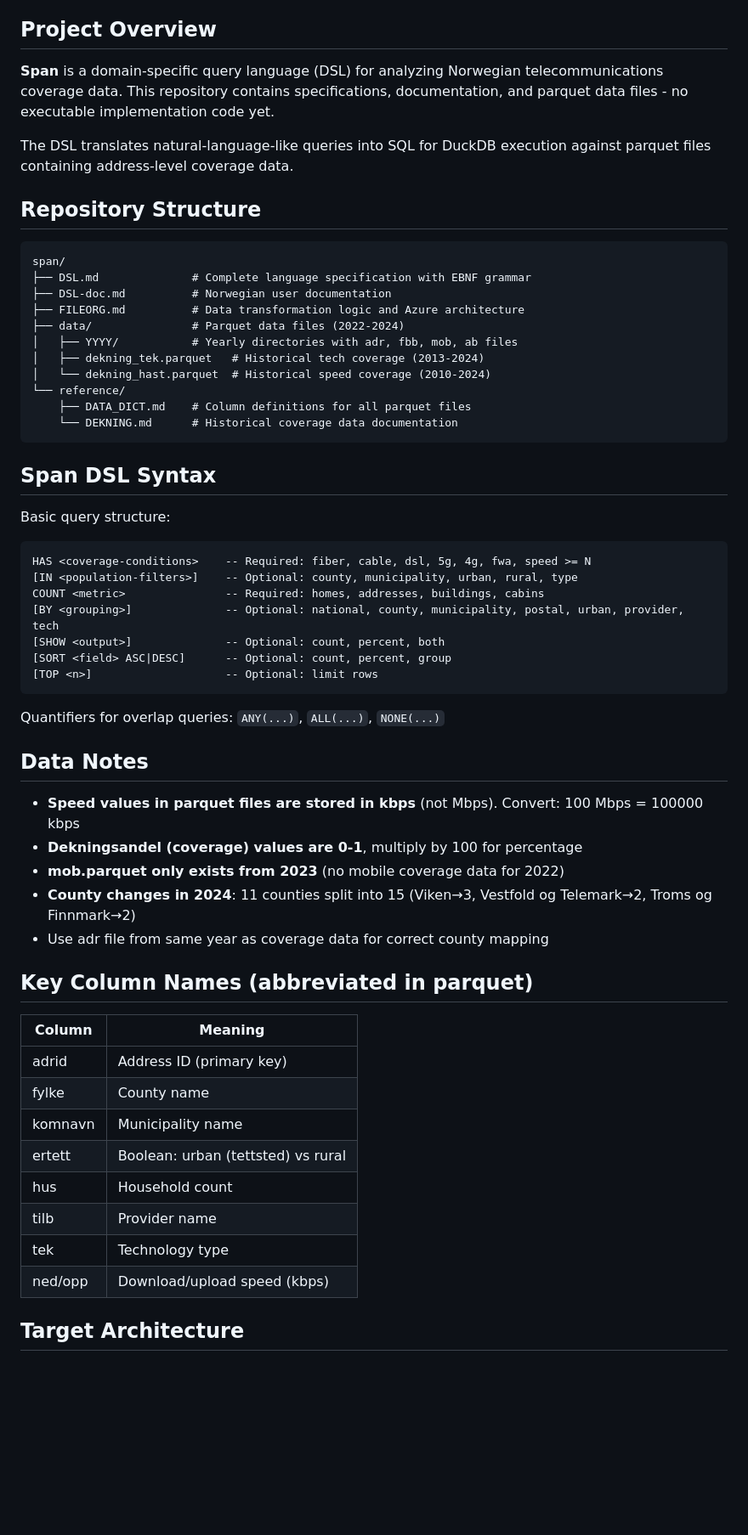
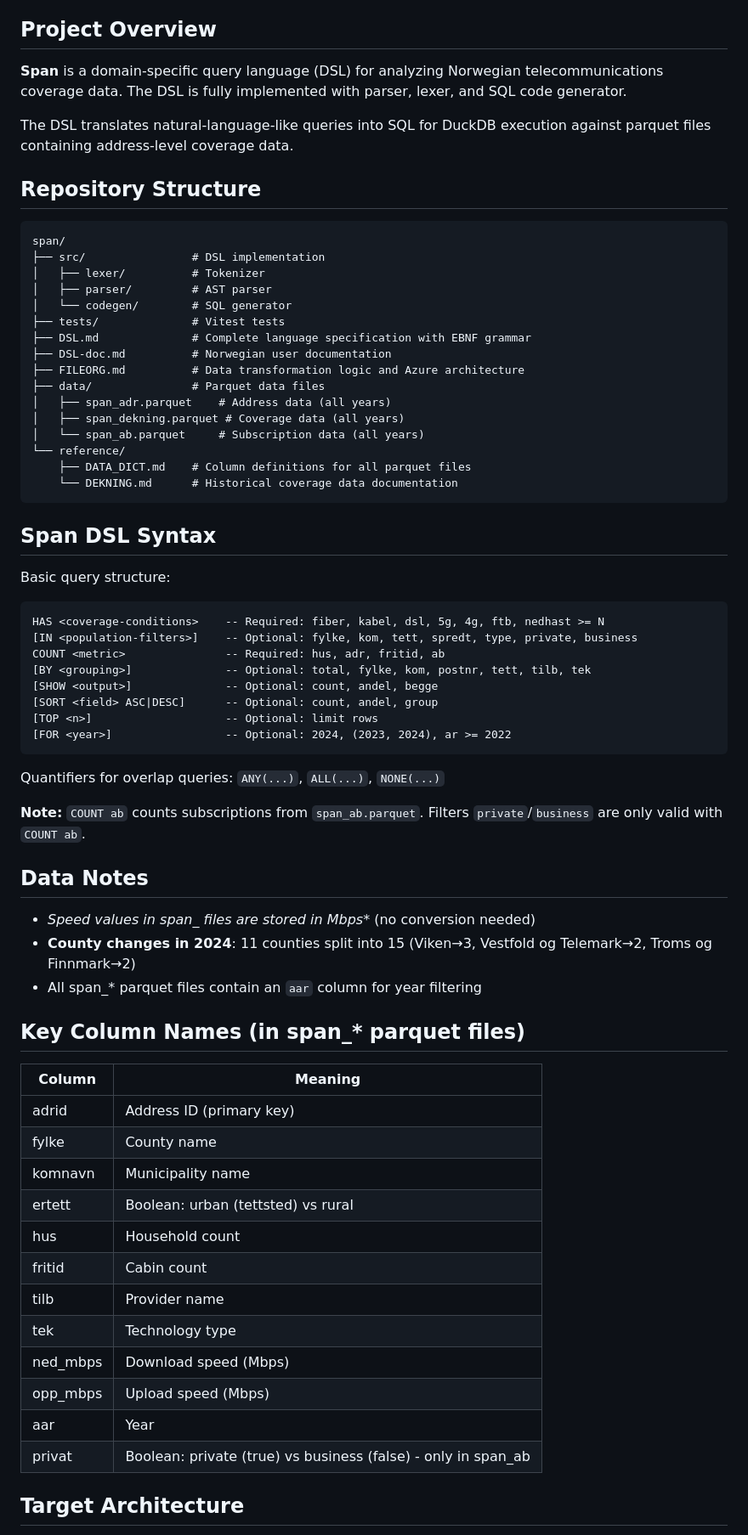
Before and after one commit to rogermarkussen/span, a Markdown page: CLAUDE.md, the part around the change. Shown at 85% size. Rendered like a GitHub page; blank space fills up the shorter version.

Commit message:
Oppdater CLAUDE.md med korrekt prosjektstatus og syntaks
- Reflekterer at DSL er implementert (ikke bare spesifisert)
- Oppdatert repository-struktur med src/ og tests/
- Riktige norske nøkkelord (hus, fylke, nedhast, etc.)
- Lagt til ab-metrikk og private/business-filtre
- Oppdatert data notes for span_*-filer (Mbps, ikke kbps)
- Lagt til FOR-klausul i syntaks

Co-Authored-By: Claude Opus 4.5 <noreply@anthropic.com>

````diff
--- a/CLAUDE.md
+++ b/CLAUDE.md
@@ -4,7 +4,7 @@ This file provides guidance to Claude Code (claude.ai/code) when working with co
 
 ## Project Overview
 
-**Span** is a domain-specific query language (DSL) for analyzing Norwegian telecommunications coverage data. This repository contains specifications, documentation, and parquet data files - no executable implementation code yet.
+**Span** is a domain-specific query language (DSL) for analyzing Norwegian telecommunications coverage data. The DSL is fully implemented with parser, lexer, and SQL code generator.
 
 The DSL translates natural-language-like queries into SQL for DuckDB execution against parquet files containing address-level coverage data.
 
@@ -12,13 +12,18 @@ The DSL translates natural-language-like queries into SQL for DuckDB execution a
 
 ```
 span/
+├── src/                # DSL implementation
+│   ├── lexer/          # Tokenizer
+│   ├── parser/         # AST parser
+│   └── codegen/        # SQL generator
+├── tests/              # Vitest tests
 ├── DSL.md              # Complete language specification with EBNF grammar
 ├── DSL-doc.md          # Norwegian user documentation
 ├── FILEORG.md          # Data transformation logic and Azure architecture
-├── data/               # Parquet data files (2022-2024)
-│   ├── YYYY/           # Yearly directories with adr, fbb, mob, ab files
-│   ├── dekning_tek.parquet   # Historical tech coverage (2013-2024)
-│   └── dekning_hast.parquet  # Historical speed coverage (2010-2024)
+├── data/               # Parquet data files
+│   ├── span_adr.parquet    # Address data (all years)
+│   ├── span_dekning.parquet # Coverage data (all years)
+│   └── span_ab.parquet     # Subscription data (all years)
 └── reference/
     ├── DATA_DICT.md    # Column definitions for all parquet files
     └── DEKNING.md      # Historical coverage data documentation
@@ -28,26 +33,27 @@ span/
 
 Basic query structure:
 ```
-HAS <coverage-conditions>    -- Required: fiber, cable, dsl, 5g, 4g, fwa, speed >= N
-[IN <population-filters>]    -- Optional: county, municipality, urban, rural, type
-COUNT <metric>               -- Required: homes, addresses, buildings, cabins
-[BY <grouping>]              -- Optional: national, county, municipality, postal, urban, provider, tech
-[SHOW <output>]              -- Optional: count, percent, both
-[SORT <field> ASC|DESC]      -- Optional: count, percent, group
+HAS <coverage-conditions>    -- Required: fiber, kabel, dsl, 5g, 4g, ftb, nedhast >= N
+[IN <population-filters>]    -- Optional: fylke, kom, tett, spredt, type, private, business
+COUNT <metric>               -- Required: hus, adr, fritid, ab
+[BY <grouping>]              -- Optional: total, fylke, kom, postnr, tett, tilb, tek
+[SHOW <output>]              -- Optional: count, andel, begge
+[SORT <field> ASC|DESC]      -- Optional: count, andel, group
 [TOP <n>]                    -- Optional: limit rows
+[FOR <year>]                 -- Optional: 2024, (2023, 2024), ar >= 2022
 ```
 
 Quantifiers for overlap queries: `ANY(...)`, `ALL(...)`, `NONE(...)`
 
+**Note:** `COUNT ab` counts subscriptions from `span_ab.parquet`. Filters `private`/`business` are only valid with `COUNT ab`.
+
 ## Data Notes
 
-- **Speed values in parquet files are stored in kbps** (not Mbps). Convert: 100 Mbps = 100000 kbps
-- **Dekningsandel (coverage) values are 0-1**, multiply by 100 for percentage
-- **mob.parquet only exists from 2023** (no mobile coverage data for 2022)
+- **Speed values in span_* files are stored in Mbps** (no conversion needed)
 - **County changes in 2024**: 11 counties split into 15 (Viken→3, Vestfold og Telemark→2, Troms og Finnmark→2)
-- Use adr file from same year as coverage data for correct county mapping
+- All span_* parquet files contain an `aar` column for year filtering
 
-## Key Column Names (abbreviated in parquet)
+## Key Column Names (in span_* parquet files)
 
 | Column | Meaning |
 |--------|---------|
@@ -56,9 +62,13 @@ Quantifiers for overlap queries: `ANY(...)`, `ALL(...)`, `NONE(...)`
 | komnavn | Municipality name |
 | ertett | Boolean: urban (tettsted) vs rural |
 | hus | Household count |
+| fritid | Cabin count |
 | tilb | Provider name |
 | tek | Technology type |
-| ned/opp | Download/upload speed (kbps) |
+| ned_mbps | Download speed (Mbps) |
+| opp_mbps | Upload speed (Mbps) |
+| aar | Year |
+| privat | Boolean: private (true) vs business (false) - only in span_ab |
 
 ## Target Architecture
 
````
